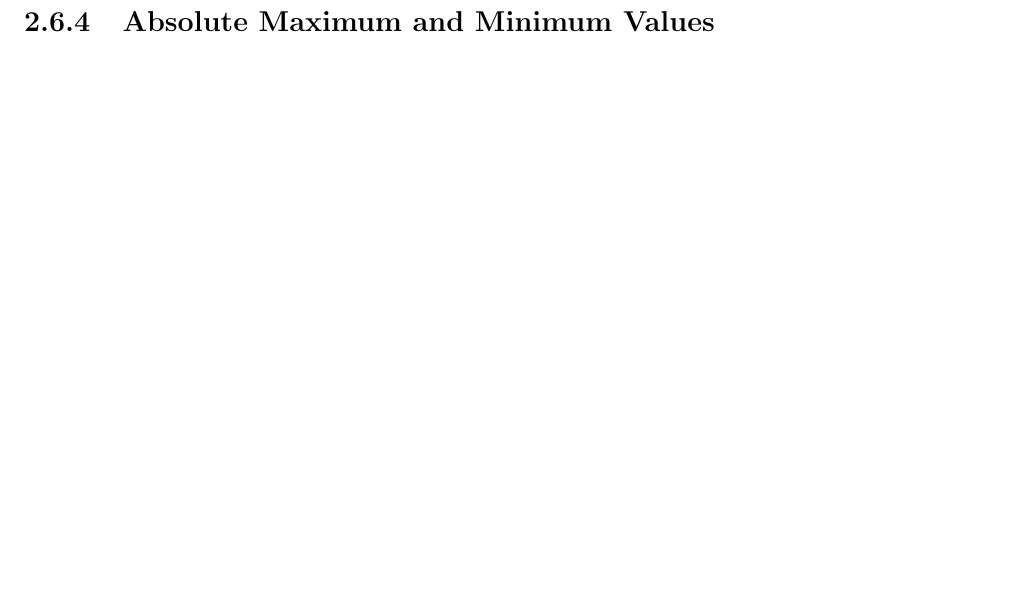
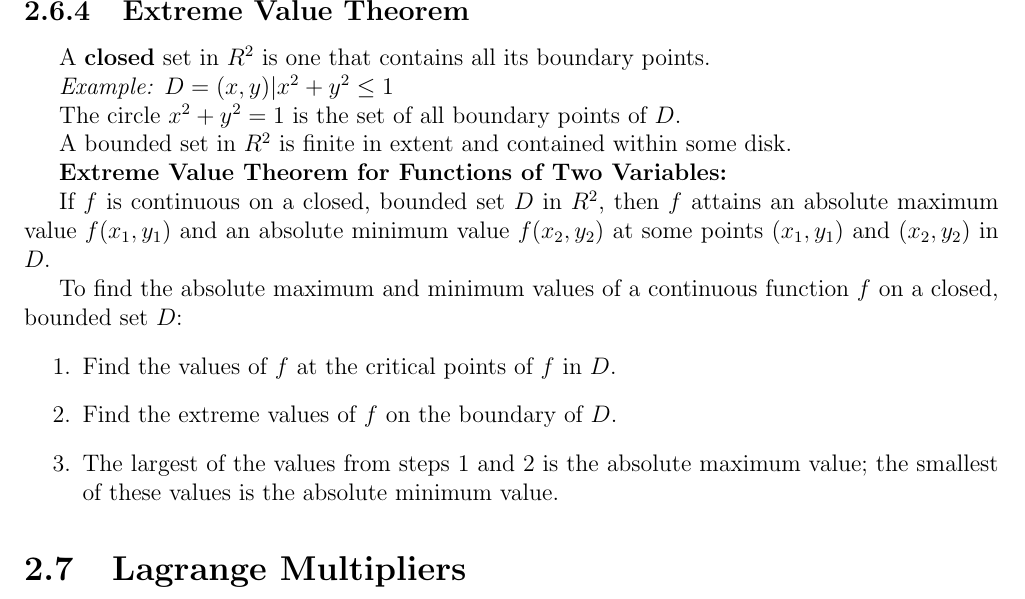
Before and after one commit to ocykat/LatexNotebooks, a LaTeX document (Sem172/MT1005/main.tex, which reads Sem172/MT1005/chap02.tex): part of page 6 of 6 before the commit and part of page 7 of 7 after it, cut at the place of the change, the shorter picture padded with empty space. Compiled offline with pdfLaTeX.

Commit message:
09:45 11-03-18

```diff
--- a/Sem172/MT1005/chap02.tex
+++ b/Sem172/MT1005/chap02.tex
@@ -185,4 +185,27 @@
             \end{vmatrix}
         \end{equation}
 
-    \hii{Absolute Maximum and Minimum Values}
+    \hii{Extreme Value Theorem}
+        \par A \textbf{closed} set in $R^{2}$ is one that contains all its boundary
+            points.
+        \par \textit{Example:} $D = {(x, y) | x^{2} + y^{2} \leq 1}$
+        \par The circle $x^{2} + y^{2} = 1$ is the set of all boundary points
+        of $D$.
+        \par A bounded set in $R^{2}$ is finite in extent and contained within
+        some disk.
+        \par \textbf{Extreme Value Theorem for Functions of Two Variables:}
+        \par If $f$ is continuous on a closed, bounded set $D$ in $R^{2}$, then $f$
+        attains an absolute maximum value $f(x_{1}, y_{1})$ and an absolute
+        minimum value $f(x_{2}, y_{2})$ at some points $(x_{1}, y_{1})$ and
+        $(x_{2}, y_{2})$ in $D$.
+        \par To find the absolute maximum and minimum values of a continuous
+        function $f$ on a closed, bounded set $D$:
+        \begin{enumerate}
+            \item Find the values of $f$ at the critical points of $f$ in $D$.
+            \item Find the extreme values of $f$ on the boundary of $D$.
+            \item The largest of the values from steps 1 and 2 is the absolute
+            maximum value; the smallest of these values is the absolute minimum
+            value.
+        \end{enumerate}
+
+\hi{Lagrange Multipliers}
```
